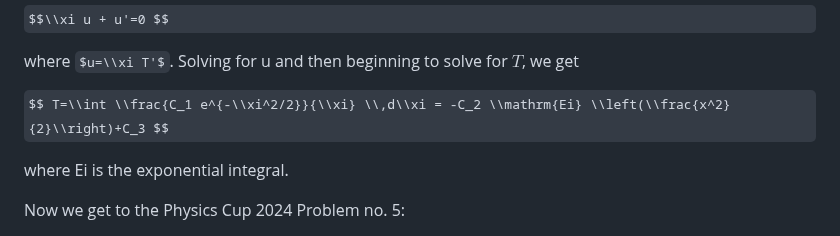
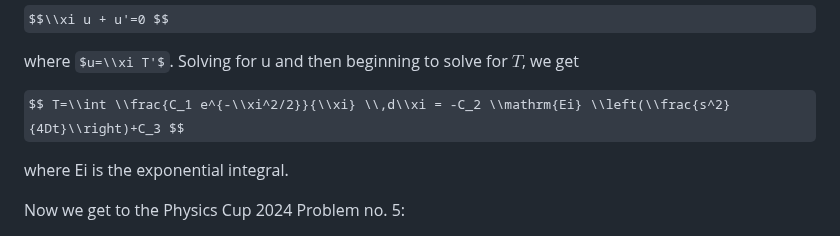
Before and after one commit to saskiapoldmaa/saskiapoldmaa.github.io, a Markdown page: articles/PC/diffusion.md, the part around the change. Rendered like a GitHub page; some formulas as TeX source.

```diff
--- a/articles/PC/diffusion.md
+++ b/articles/PC/diffusion.md
@@ -58,7 +58,7 @@ $$\\xi u + u'=0 $$
 
 where $u=\\xi T'$. Solving for u and then beginning to solve for $T$, we get
 
-$$ T=\\int \\frac{C_1 e^{-\\xi^2/2}}{\\xi} \\,d\\xi = -C_2 \\mathrm{Ei} \\left(\\frac{x^2}{2}\\right)+C_3 $$
+$$ T=\\int \\frac{C_1 e^{-\\xi^2/2}}{\\xi} \\,d\\xi = -C_2 \\mathrm{Ei} \\left(\\frac{s^2}{4Dt}\\right)+C_3 $$
 
 where Ei is the exponential integral.
 
```
